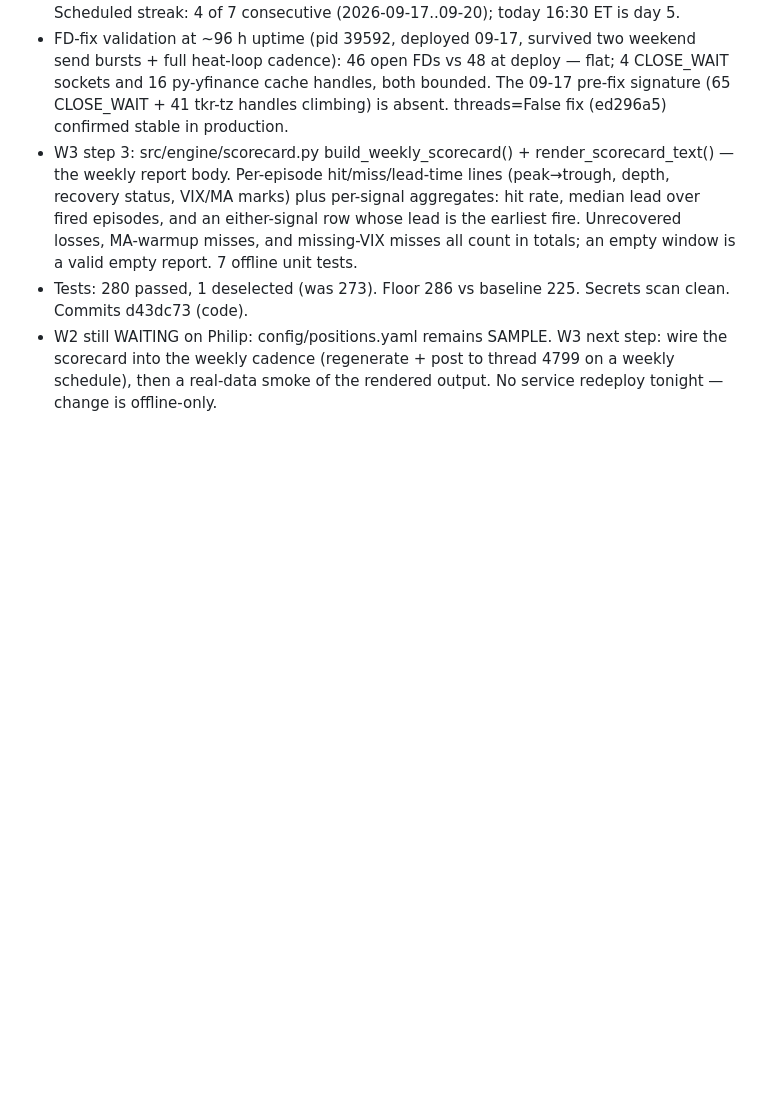
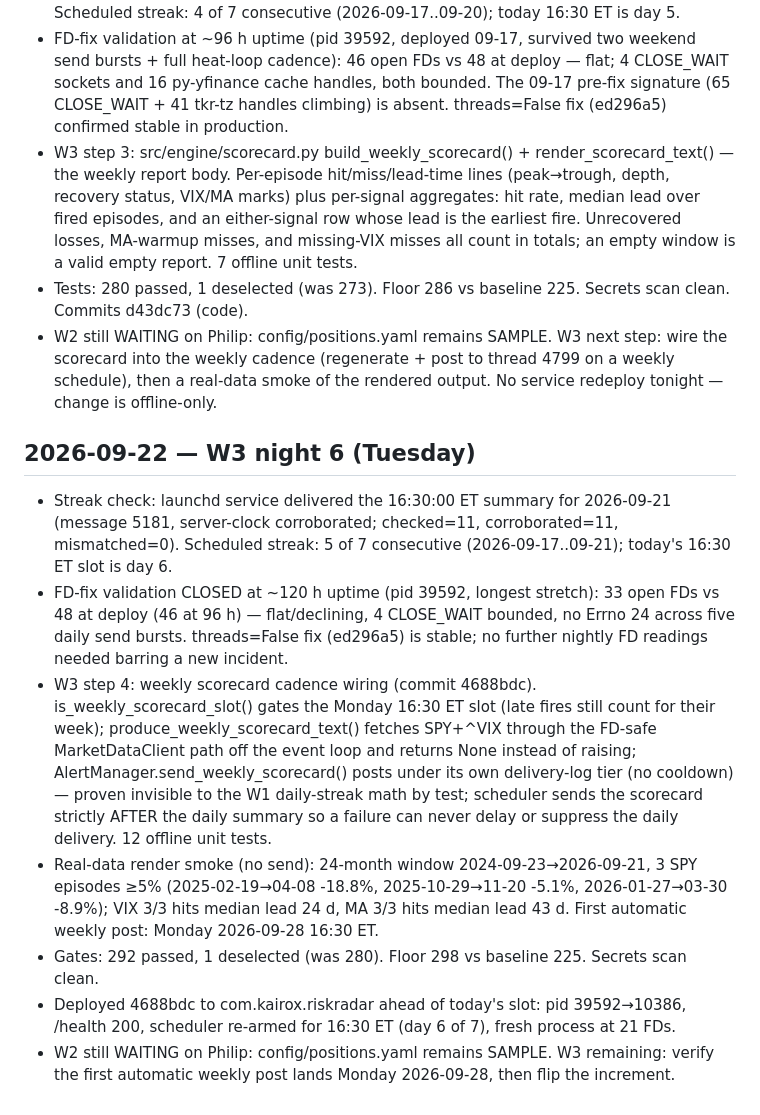
Before and after one commit to philip-bankiers-helper/riskradar, a Markdown page: PROGRESS.md, the part around the change. Drawn GitHub-style; blank space fills up the shorter version.

Commit message:
docs: PROGRESS 2026-09-22 — W3 cadence wired + smoke (3 episodes), streak day 5 verified, FD validation closed at 120h

```diff
--- a/PROGRESS.md
+++ b/PROGRESS.md
@@ -94,3 +94,14 @@ Entries are append-only.
 - W3 step 3: src/engine/scorecard.py build_weekly_scorecard() + render_scorecard_text() — the weekly report body. Per-episode hit/miss/lead-time lines (peak→trough, depth, recovery status, VIX/MA marks) plus per-signal aggregates: hit rate, median lead over fired episodes, and an either-signal row whose lead is the earliest fire. Unrecovered losses, MA-warmup misses, and missing-VIX misses all count in totals; an empty window is a valid empty report. 7 offline unit tests.
 - Tests: 280 passed, 1 deselected (was 273). Floor 286 vs baseline 225. Secrets scan clean. Commits d43dc73 (code).
 - W2 still WAITING on Philip: config/positions.yaml remains SAMPLE. W3 next step: wire the scorecard into the weekly cadence (regenerate + post to thread 4799 on a weekly schedule), then a real-data smoke of the rendered output. No service redeploy tonight — change is offline-only.
+
+
+## 2026-09-22 — W3 night 6 (Tuesday)
+
+- Streak check: launchd service delivered the 16:30:00 ET summary for 2026-09-21 (message 5181, server-clock corroborated; checked=11, corroborated=11, mismatched=0). Scheduled streak: 5 of 7 consecutive (2026-09-17..09-21); today's 16:30 ET slot is day 6.
+- FD-fix validation CLOSED at ~120 h uptime (pid 39592, longest stretch): 33 open FDs vs 48 at deploy (46 at 96 h) — flat/declining, 4 CLOSE_WAIT bounded, no Errno 24 across five daily send bursts. threads=False fix (ed296a5) is stable; no further nightly FD readings needed barring a new incident.
+- W3 step 4: weekly scorecard cadence wiring (commit 4688bdc). is_weekly_scorecard_slot() gates the Monday 16:30 ET slot (late fires still count for their week); produce_weekly_scorecard_text() fetches SPY+^VIX through the FD-safe MarketDataClient path off the event loop and returns None instead of raising; AlertManager.send_weekly_scorecard() posts under its own delivery-log tier (no cooldown) — proven invisible to the W1 daily-streak math by test; scheduler sends the scorecard strictly AFTER the daily summary so a failure can never delay or suppress the daily delivery. 12 offline unit tests.
+- Real-data render smoke (no send): 24-month window 2024-09-23→2026-09-21, 3 SPY episodes ≥5% (2025-02-19→04-08 -18.8%, 2025-10-29→11-20 -5.1%, 2026-01-27→03-30 -8.9%); VIX 3/3 hits median lead 24 d, MA 3/3 hits median lead 43 d. First automatic weekly post: Monday 2026-09-28 16:30 ET.
+- Gates: 292 passed, 1 deselected (was 280). Floor 298 vs baseline 225. Secrets scan clean.
+- Deployed 4688bdc to com.kairox.riskradar ahead of today's slot: pid 39592→10386, /health 200, scheduler re-armed for 16:30 ET (day 6 of 7), fresh process at 21 FDs.
+- W2 still WAITING on Philip: config/positions.yaml remains SAMPLE. W3 remaining: verify the first automatic weekly post lands Monday 2026-09-28, then flip the increment.
```
